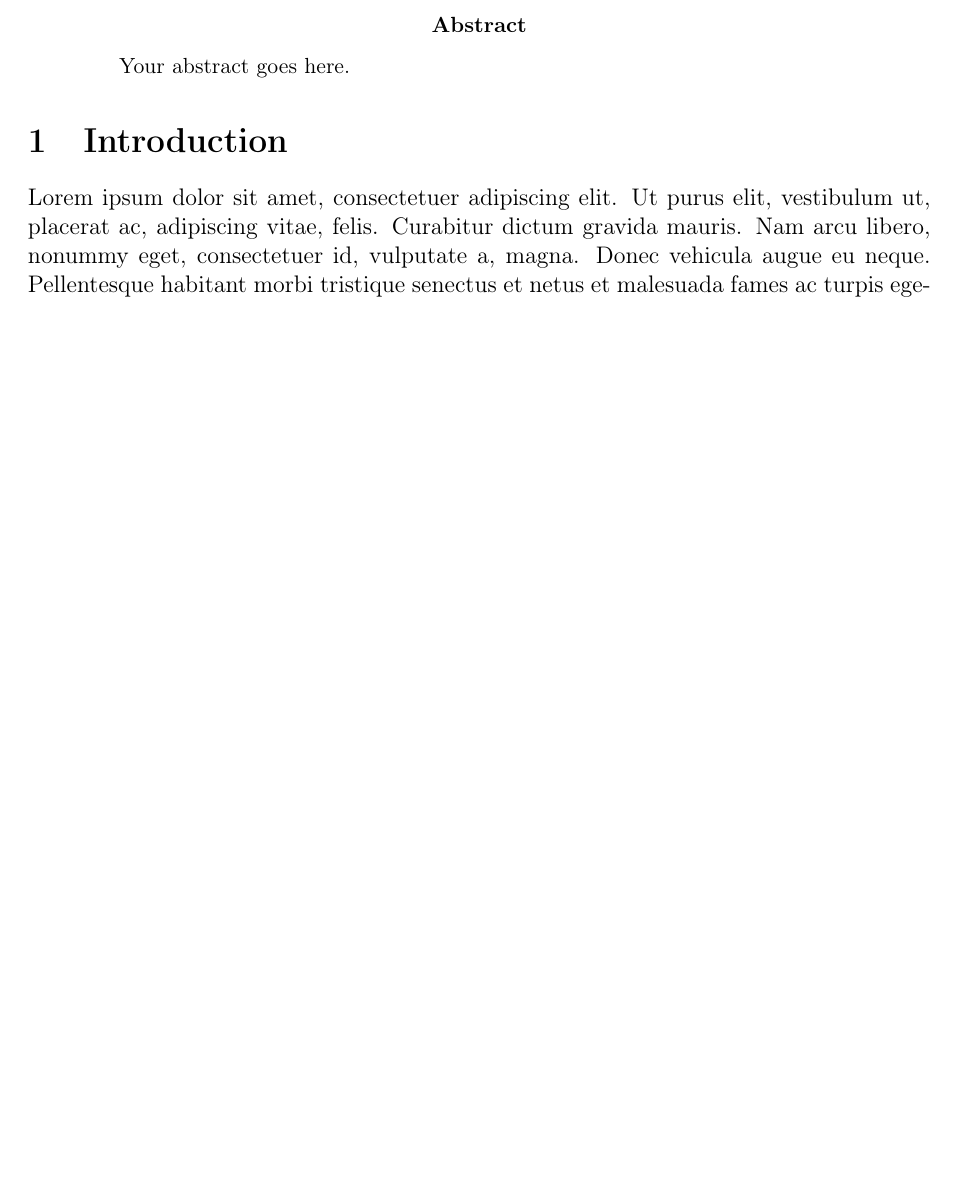
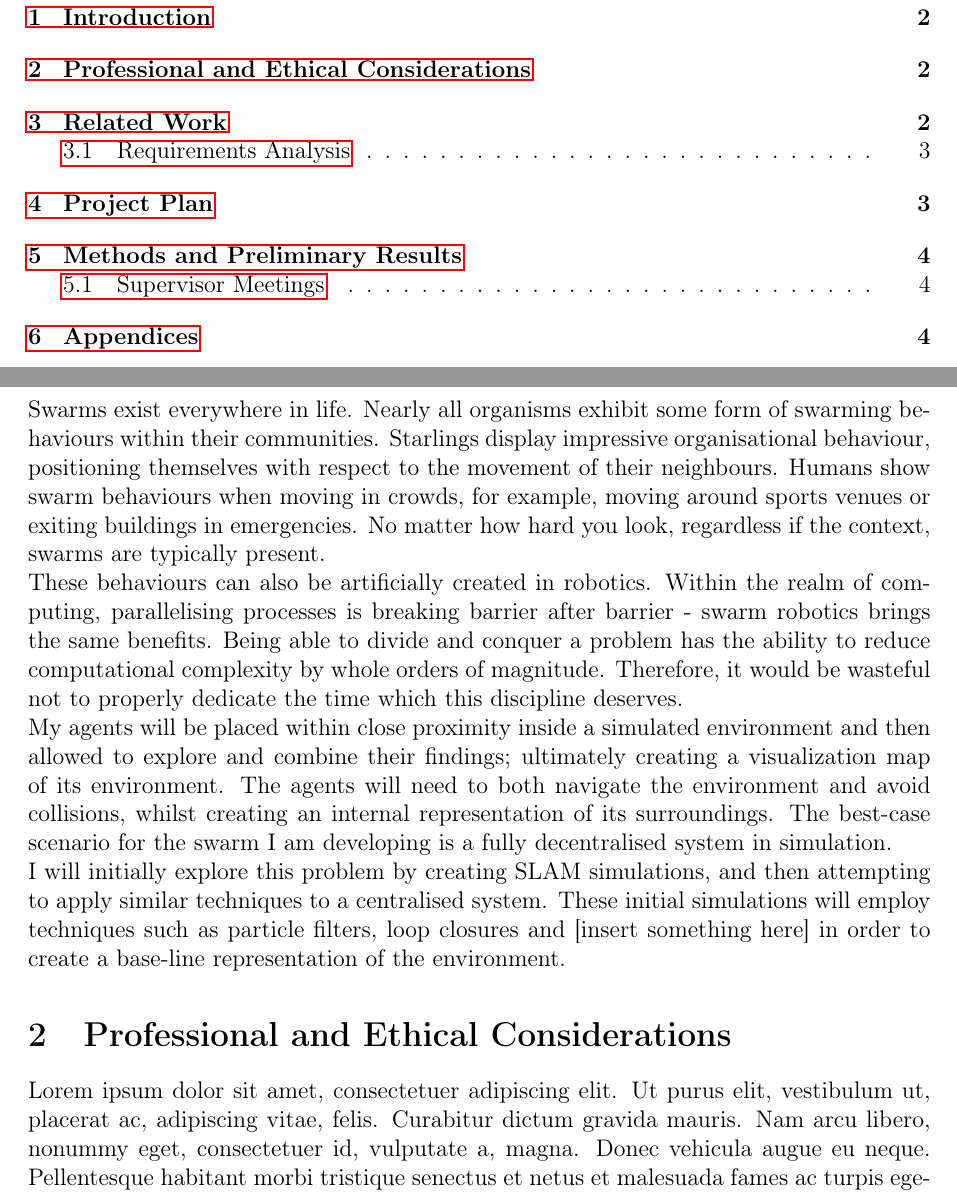
Before and after one commit to CharlieAnthony/Dissertation, a LaTeX document (Reports/InterimReport/InterimReport.tex): part of page 1 of 3 before the commit and two parts of pages 2 and 3 of 6 after it, the two joined at a grey line, cut at the place of the change, the shorter picture padded with empty space. Compiled offline with pdfLaTeX.

Commit message:
.tex file created

```diff
--- a/Reports/InterimReport/InterimReport.tex
+++ b/Reports/InterimReport/InterimReport.tex
@@ -24,4 +23 @@
 
-\begin{abstract}
-Your abstract goes here.
-\end{abstract}
@@ -29,4 +54,20 @@ Your abstract goes here.
 \section{Introduction}
-\lipsum[1-2] % generates filler text
+Swarms exist everywhere in life. Nearly all organisms exhibit some form of swarming behaviours within their
+communities. Starlings display impressive organisational behaviour, positioning themselves with respect to the
+movement of their neighbours. Humans show swarm behaviours when moving in crowds, for example, moving around sports
+venues or exiting buildings in emergencies. No matter how hard you look, regardless if the context, swarms are
+typically present.\\
+These behaviours can also be artificially created in robotics. Within the realm of computing, parallelising
+processes is breaking barrier after barrier - swarm robotics brings the same benefits. Being able to divide and
+conquer a problem has the ability to reduce computational complexity by whole orders of magnitude. Therefore, it
+would be wasteful not to properly dedicate the time which this discipline deserves.\\
+My agents will be placed within close proximity inside a simulated environment and then allowed to explore and
+combine their findings; ultimately creating a visualization map of its environment. The agents will need to both
+navigate the environment and avoid collisions, whilst creating an internal representation of its surroundings. The
+best-case scenario for the swarm I am developing is a fully decentralised system in simulation.\\
+I will initially explore this problem by creating SLAM simulations, and then attempting to apply similar techniques
+to a centralised system. These initial simulations will employ techniques such as particle filters, loop closures
+and [insert something here] in order to create a base-line representation of the environment.
 
-\section{Background}
+\section{Professional and Ethical Considerations}
+\lipsum[1-2]
```
Also changed, not shown: Reports/InterimReport/InterimReport.pdf (added), Reports/InterimReport/sussex_logo.jpg (added), Reports/InterimReport/InterimReport.tex (52 more changed lines).
